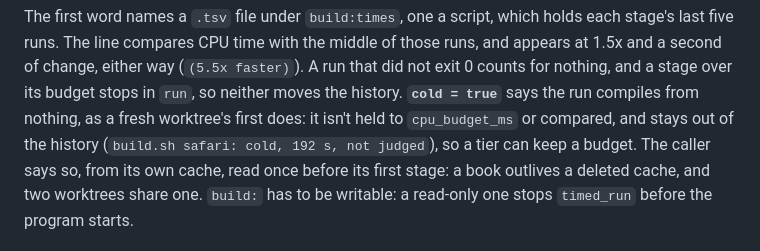
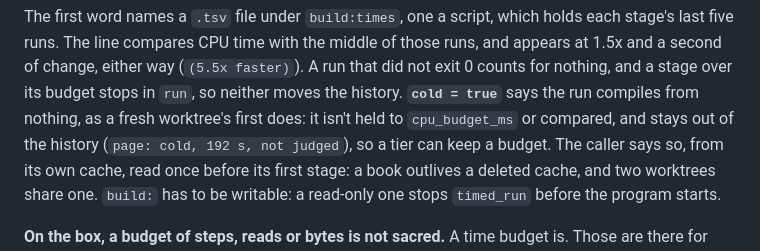
Before and after one commit to showell/shale, a Markdown page: docs/SHALE-AGENTS.md, the part around the change. Rendered like a GitHub page.

Commit message:
SHALE-AGENTS: the cold example names a stage, not a file
Co-Authored-By: Claude Opus 5.5 <noreply@anthropic.com>

```diff
--- a/docs/SHALE-AGENTS.md
+++ b/docs/SHALE-AGENTS.md
@@ -65,7 +65,7 @@ way (`(5.5x faster)`). A run that did not exit 0 counts for nothing, and a
 stage over its budget stops in `run`, so neither moves the history.
 **`cold = true`** says the run compiles from nothing, as a fresh worktree's
 first does: it isn't held to `cpu_budget_ms` or compared, and stays out of
-the history (`build.sh safari: cold, 192 s, not judged`), so a tier can keep
+the history (`page: cold, 192 s, not judged`), so a tier can keep
 a budget. The caller says so, from its own cache, read once before its first
 stage: a book outlives a deleted cache, and two worktrees share one.
 `build:` has to be writable: a read-only one stops `timed_run` before the
```
